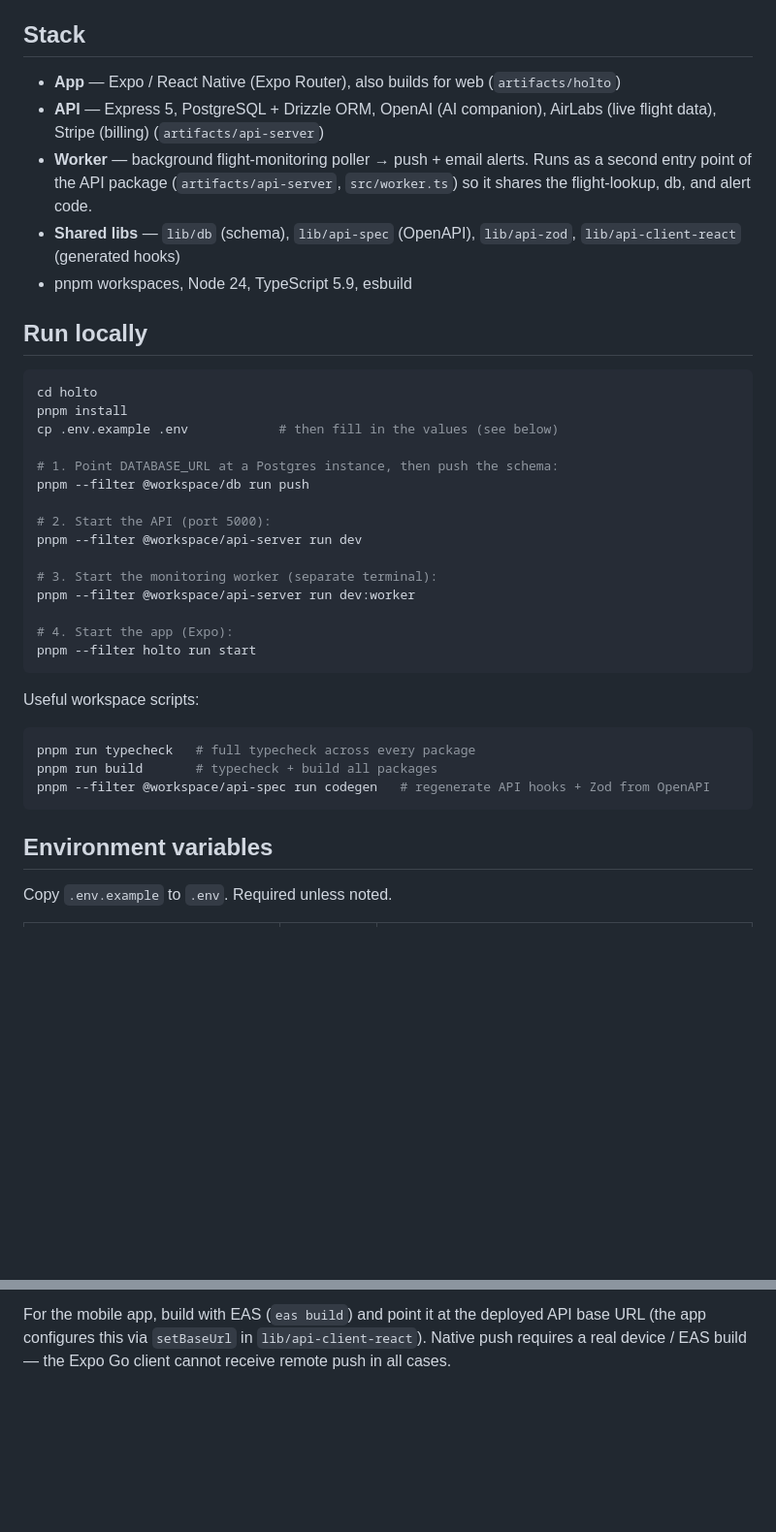
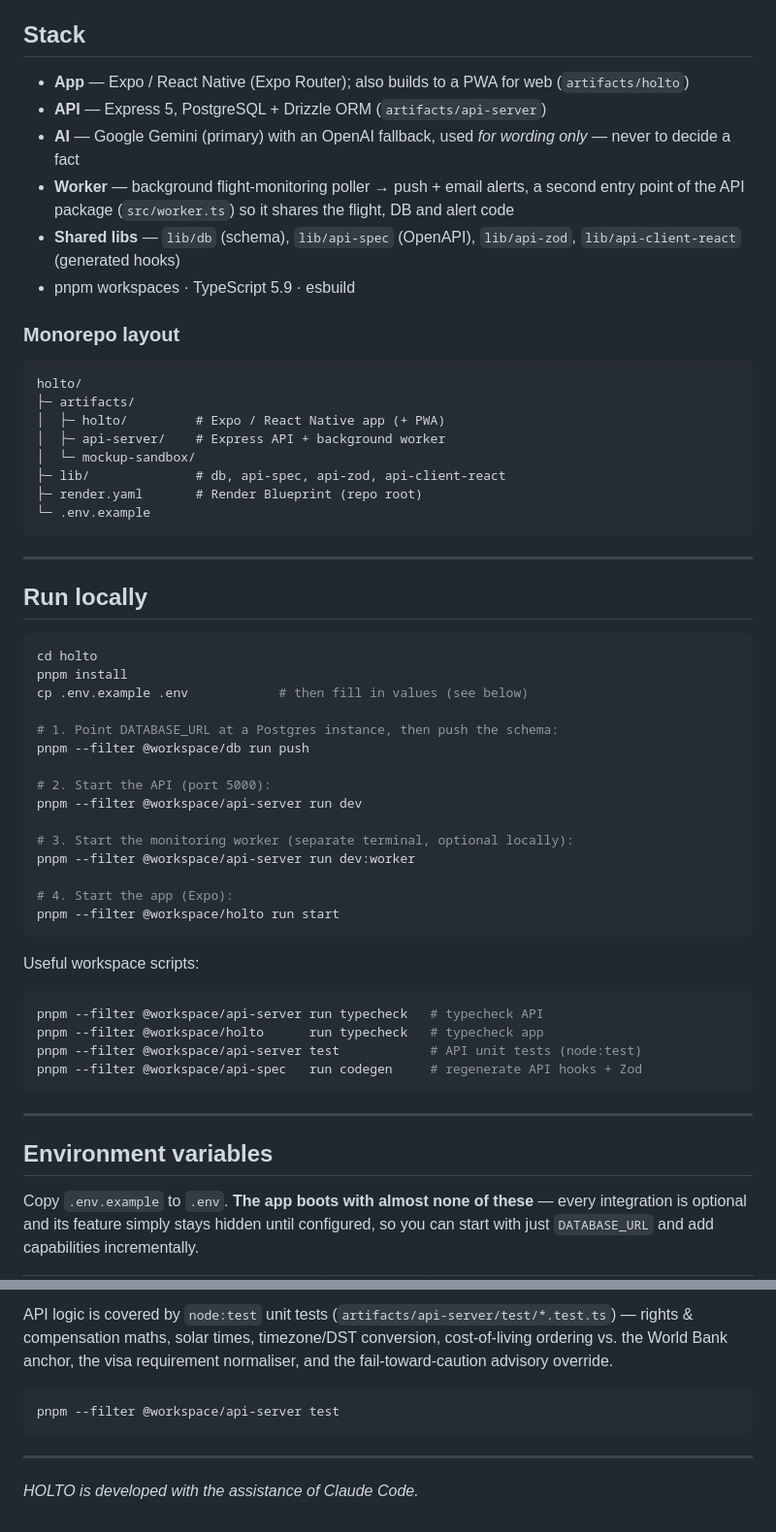
Before and after one commit to Gabriele1977it/Show-HN, a Markdown page: holto/README.md, 2 parts joined by grey strips. Shown at 97% size. Drawn GitHub-style; blank space fills up the shorter version.

````diff
--- a/holto/README.md
+++ b/holto/README.md
@@ -16,22 +66,39 @@ deploys independently.
 
 ## Stack
 
-- **App** — Expo / React Native (Expo Router), also builds for web (`artifacts/holto`)
-- **API** — Express 5, PostgreSQL + Drizzle ORM, OpenAI (AI companion), AirLabs
-  (live flight data), Stripe (billing) (`artifacts/api-server`)
-- **Worker** — background flight-monitoring poller → push + email alerts. Runs as
-  a second entry point of the API package (`artifacts/api-server`, `src/worker.ts`)
-  so it shares the flight-lookup, db, and alert code.
+- **App** — Expo / React Native (Expo Router); also builds to a PWA for web
+  (`artifacts/holto`)
+- **API** — Express 5, PostgreSQL + Drizzle ORM (`artifacts/api-server`)
+- **AI** — Google Gemini (primary) with an OpenAI fallback, used *for wording
+  only* — never to decide a fact
+- **Worker** — background flight-monitoring poller → push + email alerts, a second
+  entry point of the API package (`src/worker.ts`) so it shares the flight, DB and
+  alert code
 - **Shared libs** — `lib/db` (schema), `lib/api-spec` (OpenAPI), `lib/api-zod`,
   `lib/api-client-react` (generated hooks)
-- pnpm workspaces, Node 24, TypeScript 5.9, esbuild
+- pnpm workspaces · TypeScript 5.9 · esbuild
+
+### Monorepo layout
+
+```
+holto/
+├─ artifacts/
+│  ├─ holto/         # Expo / React Native app (+ PWA)
+│  ├─ api-server/    # Express API + background worker
+│  └─ mockup-sandbox/
+├─ lib/              # db, api-spec, api-zod, api-client-react
+├─ render.yaml       # Render Blueprint (repo root)
+└─ .env.example
+```
+
+---
 
 ## Run locally
 
 ```bash
 cd holto
 pnpm install
-cp .env.example .env            # then fill in the values (see below)
+cp .env.example .env            # then fill in values (see below)
 
 # 1. Point DATABASE_URL at a Postgres instance, then push the schema:
 pnpm --filter @workspace/db run push
@@ -39,22 +106,27 @@ pnpm --filter @workspace/db run push
 # 2. Start the API (port 5000):
 pnpm --filter @workspace/api-server run dev
 
-# 3. Start the monitoring worker (separate terminal):
+# 3. Start the monitoring worker (separate terminal, optional locally):
 pnpm --filter @workspace/api-server run dev:worker
 
 # 4. Start the app (Expo):
-pnpm --filter holto run start
+pnpm --filter @workspace/holto run start
 ```
 
 Useful workspace scripts:
 
 ```bash
-pnpm run typecheck   # full typecheck across every package
-pnpm run build       # typecheck + build all packages
-pnpm --filter @workspace/api-spec run codegen   # regenerate API hooks + Zod from OpenAPI
+pnpm --filter @workspace/api-server run typecheck   # typecheck API
+pnpm --filter @workspace/holto      run typecheck   # typecheck app
+pnpm --filter @workspace/api-server test            # API unit tests (node:test)
+pnpm --filter @workspace/api-spec   run codegen     # regenerate API hooks + Zod
 ```
+
+---
 
 ## Environment variables
 
-Copy `.env.example` to `.env`. Required unless noted.
+Copy `.env.example` to `.env`. **The app boots with almost none of these** — every
+integration is optional and its feature simply stays hidden until configured, so
+you can start with just `DATABASE_URL` and add capabilities incrementally.
 
@@ -131,5 +193,13 @@ there rather than under `holto/`. EchoDeck's blueprint lives on its own branch.)
 
-For the mobile app, build with EAS (`eas build`) and point it at the deployed API
-base URL (the app configures this via `setBaseUrl` in `lib/api-client-react`).
-Native push requires a real device / EAS build — the Expo Go client cannot receive
-remote push in all cases.
+API logic is covered by `node:test` unit tests
+(`artifacts/api-server/test/*.test.ts`) — rights & compensation maths, solar
+times, timezone/DST conversion, cost-of-living ordering vs. the World Bank anchor,
+the visa requirement normaliser, and the fail-toward-caution advisory override.
+
+```bash
+pnpm --filter @workspace/api-server test
+```
+
+---
+
+*HOLTO is developed with the assistance of Claude Code.*
````
Also changed, not shown: other parts of holto/README.md (+107 -67 lines).
